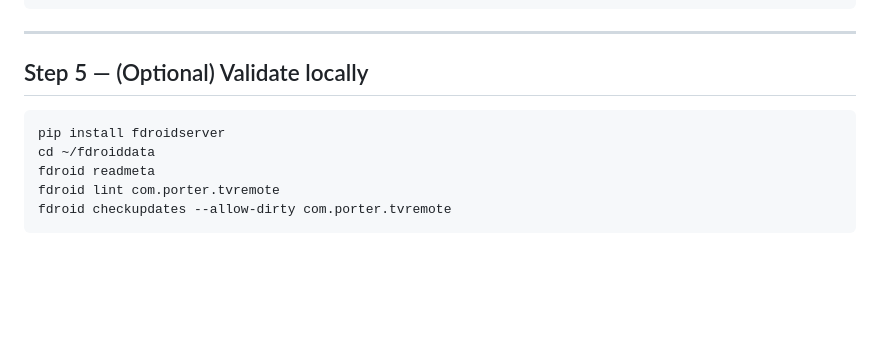
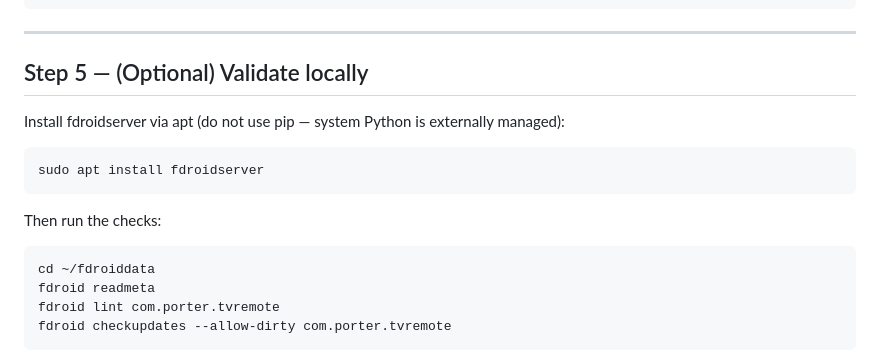
Before and after one commit to Legvan/tv-remote, a Markdown page: F-DROID-SUBMISSION.md, the part around the change. Drawn GitHub-style; blank space fills up the shorter version.

Commit message:
Fix fdroidserver install command to use apt instead of pip
System Python is externally managed (PEP 668); use apt install fdroidserver.

Co-Authored-By: Claude Sonnet 4.6 <noreply@anthropic.com>

````diff
--- a/F-DROID-SUBMISSION.md
+++ b/F-DROID-SUBMISSION.md
@@ -58,8 +58,15 @@ cp ~/PROJECTS/tv-remote/tv-remote-apk/fdroid/com.porter.tvremote.yml metadata/
 
 ## Step 5 — (Optional) Validate locally
 
+Install fdroidserver via apt (do not use pip — system Python is externally managed):
+
 ```bash
-pip install fdroidserver
+sudo apt install fdroidserver
+```
+
+Then run the checks:
+
+```bash
 cd ~/fdroiddata
 fdroid readmeta
 fdroid lint com.porter.tvremote
````
